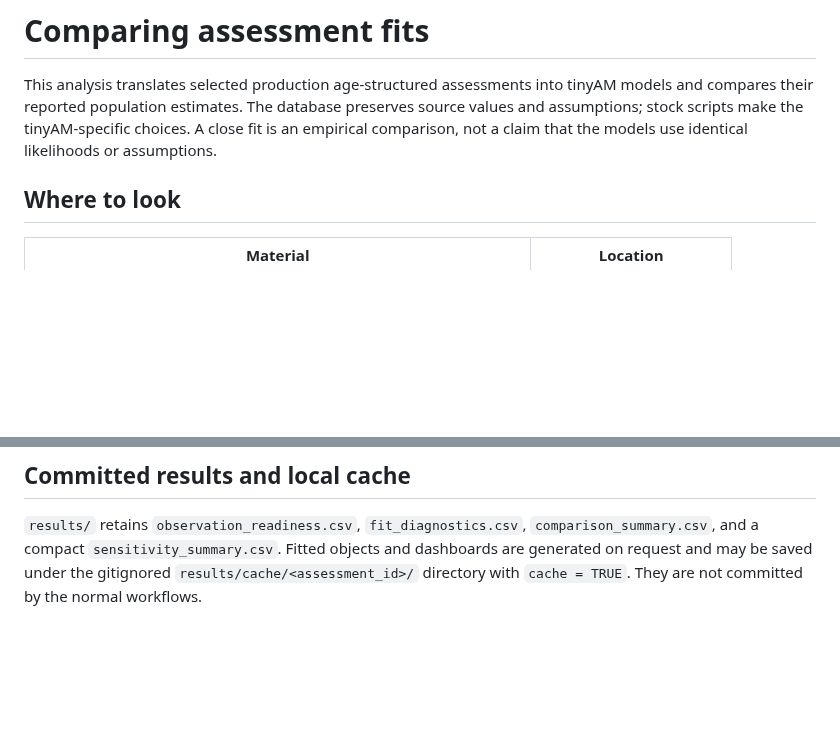
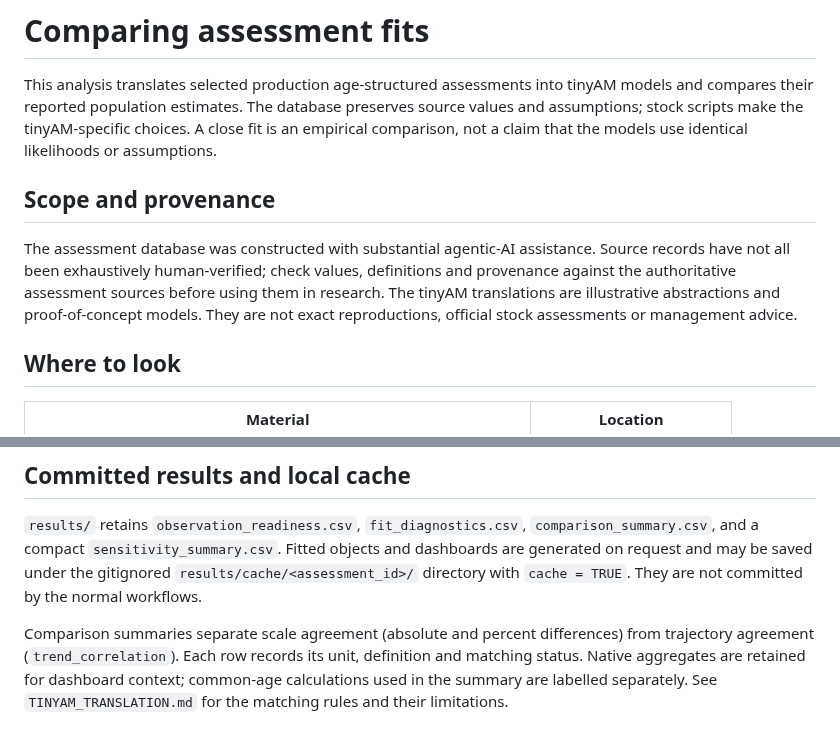
Before and after one commit to PaulRegular/tinyAM, a Markdown page: analysis/comp_assessments/README.md, 2 parts joined by grey strips. GitHub-like rendering; blank space fills up the shorter version.

Commit message:
Clarify comparative-assessment provenance and scope

```diff
--- a/analysis/comp_assessments/README.md
+++ b/analysis/comp_assessments/README.md
@@ -1,6 +1,15 @@
 # Comparing assessment fits
 
 This analysis translates selected production age-structured assessments into tinyAM models and compares their reported population estimates. The database preserves source values and assumptions; stock scripts make the tinyAM-specific choices. A close fit is an empirical comparison, not a claim that the models use identical likelihoods or assumptions.
+
+## Scope and provenance
+
+The assessment database was constructed with substantial agentic-AI assistance.
+Source records have not all been exhaustively human-verified; check values,
+definitions and provenance against the authoritative assessment sources before
+using them in research. The tinyAM translations are illustrative abstractions
+and proof-of-concept models. They are not exact reproductions, official stock
+assessments or management advice.
 
 ## Where to look
 
@@ -64,3 +73,9 @@ runs <- run_assessments(
 ## Committed results and local cache
 
 `results/` retains `observation_readiness.csv`, `fit_diagnostics.csv`, `comparison_summary.csv`, and a compact `sensitivity_summary.csv`. Fitted objects and dashboards are generated on request and may be saved under the gitignored `results/cache/<assessment_id>/` directory with `cache = TRUE`. They are not committed by the normal workflows.
+
+Comparison summaries separate scale agreement (absolute and percent differences)
+from trajectory agreement (`trend_correlation`). Each row records its unit,
+definition and matching status. Native aggregates are retained for dashboard
+context; common-age calculations used in the summary are labelled separately.
+See `TINYAM_TRANSLATION.md` for the matching rules and their limitations.
```
Also changed, not shown: analysis/comp_assessments/PROTOCOL.md (+12 -0 lines), analysis/comp_assessments/TINYAM_TRANSLATION.md (+40 -0 lines).
